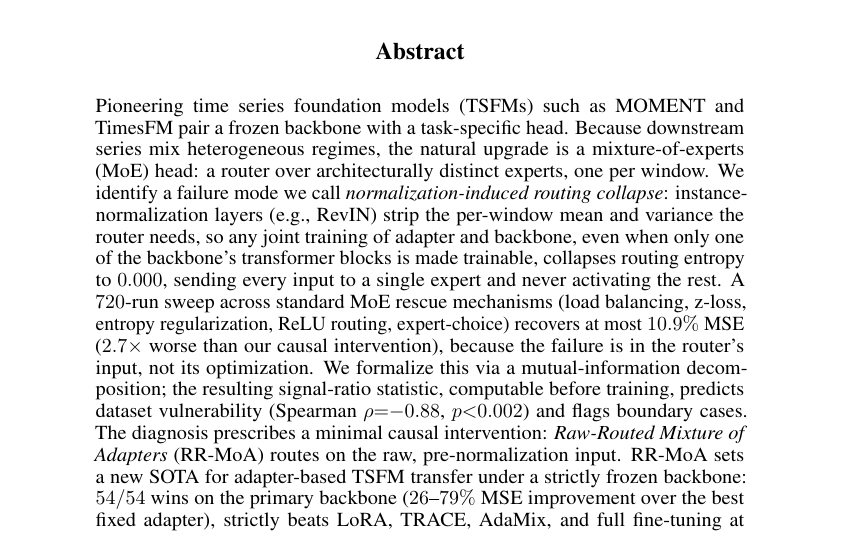
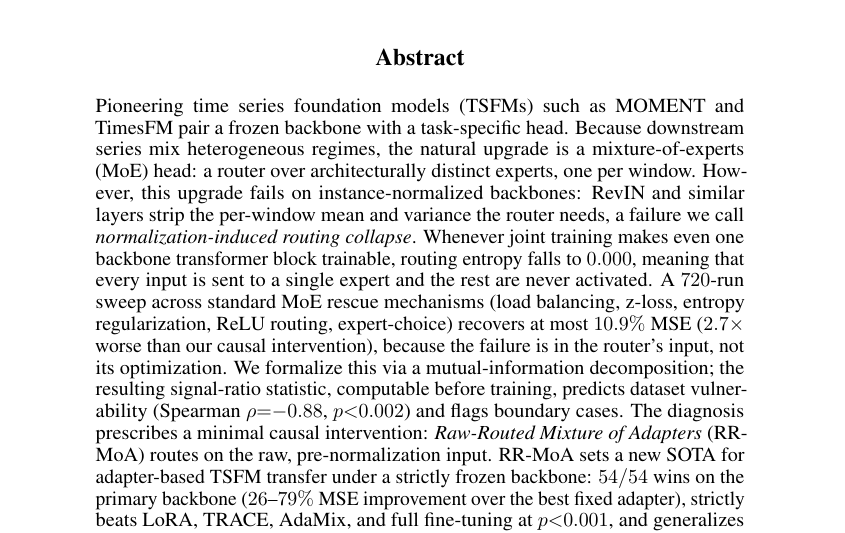
Before and after one commit to henryph24/neuralips26, a LaTeX paper (main.tex): part of page 1 of 47, cut so that both start at the same text. Compiled offline with pdfLaTeX.

Commit message:
docs(abstract): split mechanism+symptom into two clear sentences with smoother flow
- Lead the failure-mode sentence with the contrast cue ("However, this upgrade fails on instance-normalized backbones: ...") so it reads as a connected argument from the MoE-upgrade sentence rather than dropping the reader into a bare RevIN claim.
- Move the named failure to an appositive at the sentence end ("a failure we call normalization-induced routing collapse") so the diagnosis name lands as a definition, not as a "we identify a failure mode we call ..." mouthful.
- Split the trigger and the symptoms onto a second sentence with an explicit "meaning that" connector so the entropy=0.000 claim flows directly into its plain-English consequence (one expert wins, others never activated).
- Add abstract_portal.txt: portal-ready (markdown italics, $...$, en-dash ranges, resolved Proposition number) version of the abstract for the OpenReview submission field.

Entire-Checkpoint: 1e6b52226c89

```diff
--- a/main.tex
+++ b/main.tex
@@ -55,7 +55,7 @@
 \maketitle
 
 \begin{abstract}
-Pioneering time series foundation models (TSFMs) such as MOMENT and TimesFM pair a frozen backbone with a task-specific head. Because downstream series mix heterogeneous regimes, the natural upgrade is a mixture-of-experts (MoE) head: a router over architecturally distinct experts, one per window. We identify a failure mode we call \emph{normalization-induced routing collapse}: instance-normalization layers (e.g., RevIN) strip the per-window mean and variance the router needs, so any joint training of adapter and backbone, even when only one of the backbone's transformer blocks is made trainable, collapses routing entropy to $0.000$, sending every input to a single expert and never activating the rest. A $720$-run sweep across standard MoE rescue mechanisms (load balancing, z-loss, entropy regularization, ReLU routing, expert-choice) recovers at most $10.9\%$ MSE ($2.7\times$ worse than our causal intervention), because the failure is in the router's input, not its optimization. We formalize this via a mutual-information decomposition; the resulting signal-ratio statistic, computable before training, predicts dataset vulnerability (Spearman $\rho{=}{-}0.88$, $p{<}0.002$) and flags boundary cases. The diagnosis prescribes a minimal causal intervention: \emph{Raw-Routed Mixture of Adapters} (RR-MoA) routes on the raw, pre-normalization input. RR-MoA sets a new SOTA for adapter-based TSFM transfer under a strictly frozen backbone: $54/54$ wins on the primary backbone ($26$--$79\%$ MSE improvement over the best fixed adapter), strictly beats LoRA, TRACE, AdaMix, and full fine-tuning at $p{<}0.001$, and generalizes across four further backbones and an imputation task. Eight causal controls including a vision-modality replication isolate the cause to instance normalization, and predict a \emph{Frozen Paradox}: frozen RR-MoA beats full fine-tuning by $12$--$79\%$, dominated by the MoE pool's architectural advantage with a smaller within-architecture freeze effect ($\leq 13\%$) attributable to gradient co-adaptation (Proposition~\ref{prop:frozen}). Applying the same raw-signal principle at the expert level (Residual-IA\textsuperscript{+}) closes the gap with DLinear on $107/123$ cells across six backbones $\times$ four horizons.
+Pioneering time series foundation models (TSFMs) such as MOMENT and TimesFM pair a frozen backbone with a task-specific head. Because downstream series mix heterogeneous regimes, the natural upgrade is a mixture-of-experts (MoE) head: a router over architecturally distinct experts, one per window. However, this upgrade fails on instance-normalized backbones: RevIN and similar layers strip the per-window mean and variance the router needs, a failure we call \emph{normalization-induced routing collapse}. Whenever joint training makes even one backbone transformer block trainable, routing entropy falls to $0.000$, meaning that every input is sent to a single expert and the rest are never activated. A $720$-run sweep across standard MoE rescue mechanisms (load balancing, z-loss, entropy regularization, ReLU routing, expert-choice) recovers at most $10.9\%$ MSE ($2.7\times$ worse than our causal intervention), because the failure is in the router's input, not its optimization. We formalize this via a mutual-information decomposition; the resulting signal-ratio statistic, computable before training, predicts dataset vulnerability (Spearman $\rho{=}{-}0.88$, $p{<}0.002$) and flags boundary cases. The diagnosis prescribes a minimal causal intervention: \emph{Raw-Routed Mixture of Adapters} (RR-MoA) routes on the raw, pre-normalization input. RR-MoA sets a new SOTA for adapter-based TSFM transfer under a strictly frozen backbone: $54/54$ wins on the primary backbone ($26$--$79\%$ MSE improvement over the best fixed adapter), strictly beats LoRA, TRACE, AdaMix, and full fine-tuning at $p{<}0.001$, and generalizes across four further backbones and an imputation task. Eight causal controls including a vision-modality replication isolate the cause to instance normalization, and predict a \emph{Frozen Paradox}: frozen RR-MoA beats full fine-tuning by $12$--$79\%$, dominated by the MoE pool's architectural advantage with a smaller within-architecture freeze effect ($\leq 13\%$) attributable to gradient co-adaptation (Proposition~\ref{prop:frozen}). Applying the same raw-signal principle at the expert level (Residual-IA\textsuperscript{+}) closes the gap with DLinear on $107/123$ cells across six backbones $\times$ four horizons.
 \end{abstract}
 
 \section{Introduction}
```
Also changed, not shown: abstract_portal.txt (added, +1 -0 lines).
